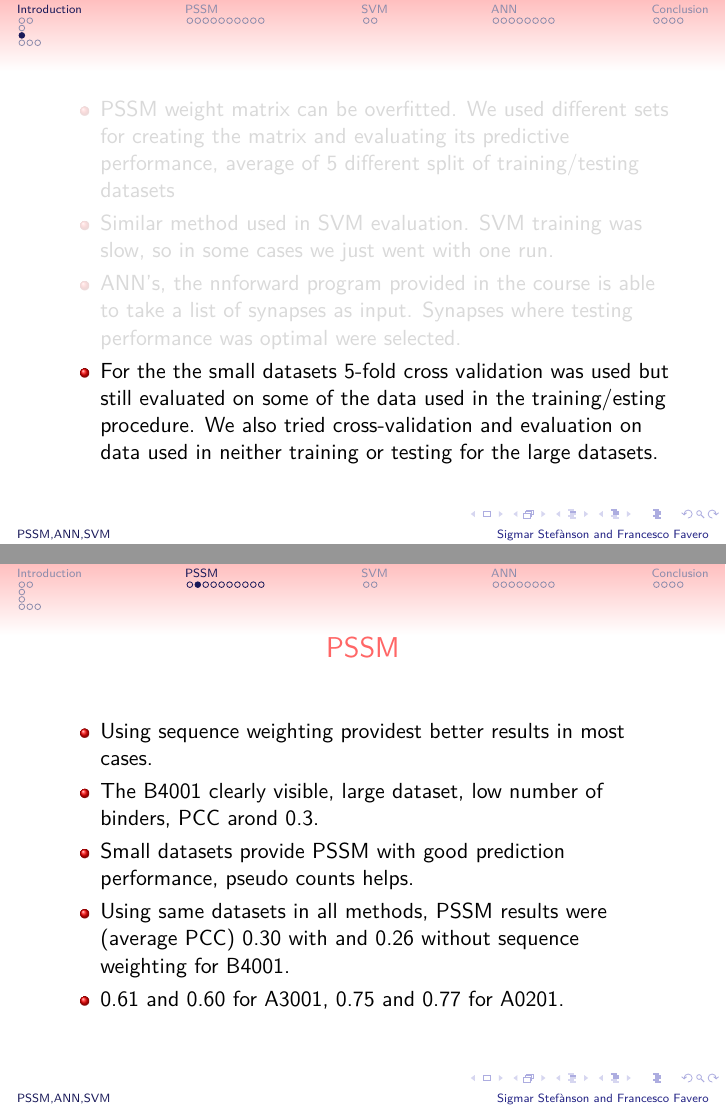
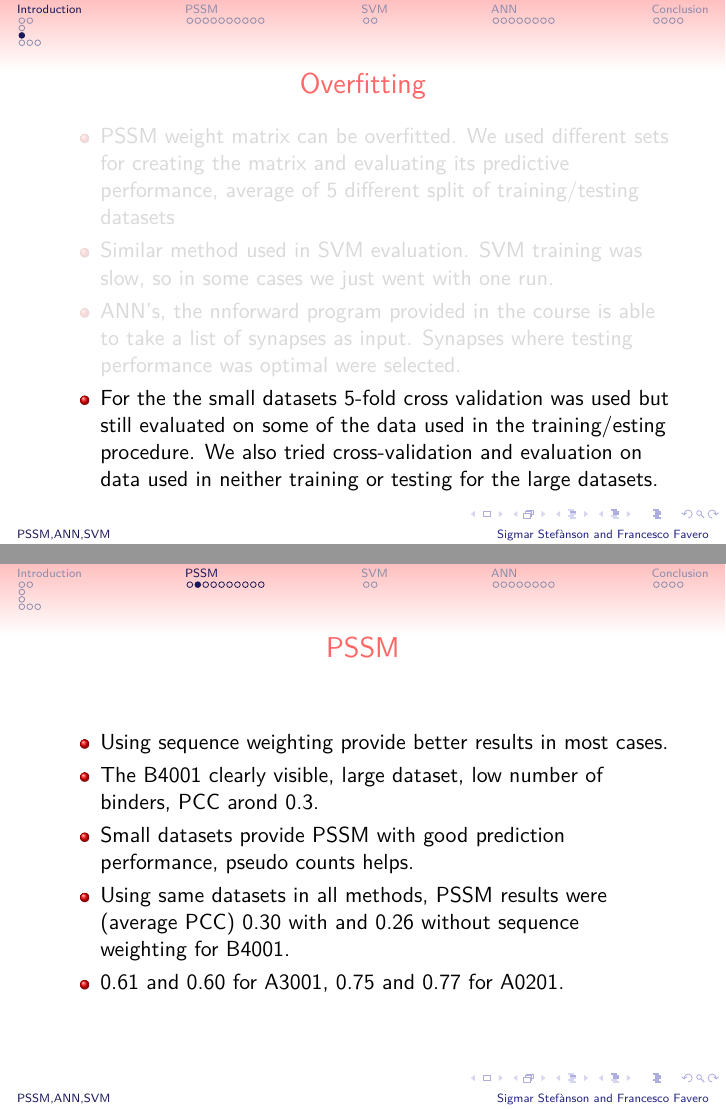
Before and after one commit to sigmarkarl/dtu, LaTeX slides (main_project/proj2_pres/pres2.tex): pages 13 and 29 of 62, joined at a grey line. Compiled offline with pdfLaTeX.

Commit message:
.. maybe

```diff
--- a/main_project/proj2_pres/pres2.tex
+++ b/main_project/proj2_pres/pres2.tex
@@ -78,6 +78,7 @@
 \subsection{Overfitting}
 \begin{frame}
   \begin{itemize}
+   \frametitle{Overfitting}
     \item<1> PSSM weight matrix can be overfitted. We used different sets for creating the matrix and evaluating its predictive performance, average of 5 different split of training/testing datasets
     \item<2> Similar method used in SVM evaluation. SVM training was slow, so in some cases we just went with one run.
     \item<3> ANN's, the nnforward program provided in the course is able to take a list of synapses as input. Synapses where testing performance was optimal were selected.
@@ -192,7 +193,7 @@
 \begin{frame}
  \frametitle{PSSM}
  \begin{itemize}
-\item Using sequence weighting providest better results in most cases. \pause
+\item Using sequence weighting provide better results in most cases. \pause
 \item The B4001 clearly visible, large dataset, low number of binders, PCC arond 0.3. \pause
 \item Small datasets provide PSSM with good prediction performance, pseudo counts helps. \pause
 \item Using same datasets in all methods, PSSM results were (average PCC) 0.30 with and 0.26 without sequence weighting for B4001. \pause
```
